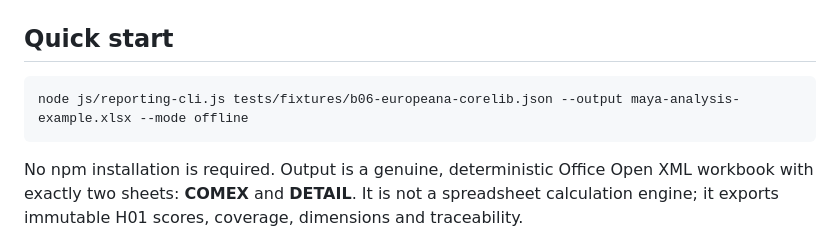
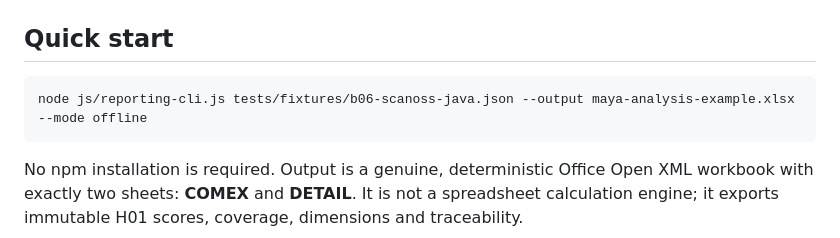
Before and after one commit to ldchloe/MAYA, a Markdown page: docs/reporting-productization.md, the part around the change. Drawn GitHub-style.

Commit message:
docs: place MVP reporting productization notes at canonical path

````diff
--- a/docs/reporting-productization.md
+++ b/docs/reporting-productization.md
@@ -3,7 +3,7 @@
 ## Quick start
 
 ```bash
-node js/reporting-cli.js tests/fixtures/b06-europeana-corelib.json --output maya-analysis-example.xlsx --mode offline
+node js/reporting-cli.js tests/fixtures/b06-scanoss-java.json --output maya-analysis-example.xlsx --mode offline
 ```
 
 No npm installation is required. Output is a genuine, deterministic Office Open XML workbook with exactly two sheets: **COMEX** and **DETAIL**. It is not a spreadsheet calculation engine; it exports immutable H01 scores, coverage, dimensions and traceability.
````
